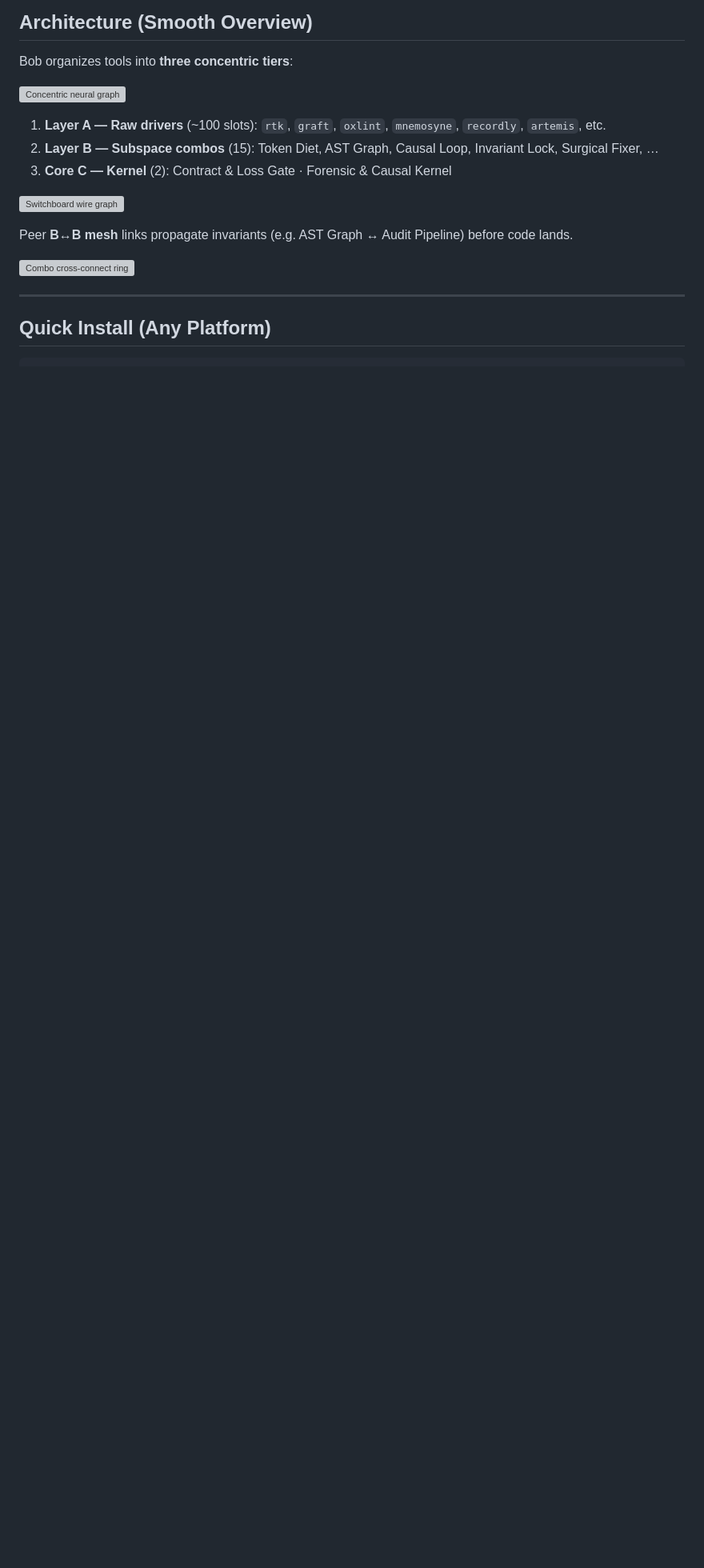
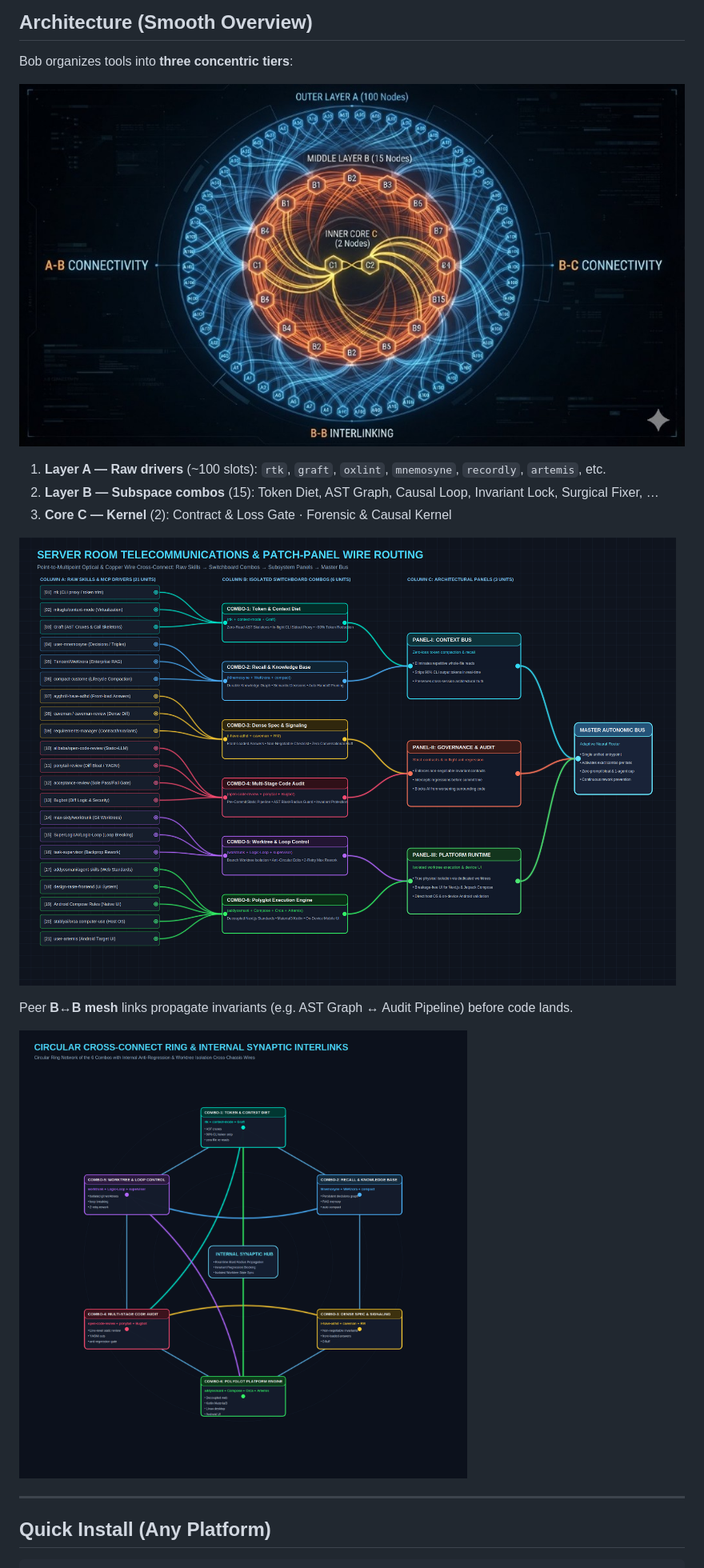
Before and after one commit to Ayub-shaik/bob, a Markdown page: README.md, the part around one of its changes. Shown at 80% size. Drawn GitHub-style; blank space fills up the shorter version; grey boxes are pictures that could not be loaded.

Commit message:
Fix README diagram rendering on GitHub.
GitHub sanitizes SVG in README views; switch image links to committed PNG/JPG assets.

Co-authored-by: Cursor <cursoragent@cursor.com>

```diff
--- a/README.md
+++ b/README.md
@@ -31,17 +31,17 @@ You are open to use this, and suggest any improvements.**
 
 Bob organizes tools into **three concentric tiers**:
 
-![Concentric neural graph](diagrams/03_concentric_neural_graph.svg)
+![Concentric neural graph](diagrams/03_concentric_neural_graph.jpg)
 
 1. **Layer A — Raw drivers** (~100 slots): `rtk`, `graft`, `oxlint`, `mnemosyne`, `recordly`, `artemis`, etc.
 2. **Layer B — Subspace combos** (15): Token Diet, AST Graph, Causal Loop, Invariant Lock, Surgical Fixer, …
 3. **Core C — Kernel** (2): Contract & Loss Gate · Forensic & Causal Kernel
 
-![Switchboard wire graph](diagrams/01_switchboard_wire_graph.svg)
+![Switchboard wire graph](diagrams/01_switchboard_wire_graph.png)
 
 Peer **B↔B mesh** links propagate invariants (e.g. AST Graph ↔ Audit Pipeline) before code lands.
 
-![Combo cross-connect ring](diagrams/02_circular_ring_crossconnect.svg)
+![Combo cross-connect ring](diagrams/02_circular_ring_crossconnect.png)
 
 ---
 
```
Also changed, not shown: other parts of README.md (+1 -1 lines).
